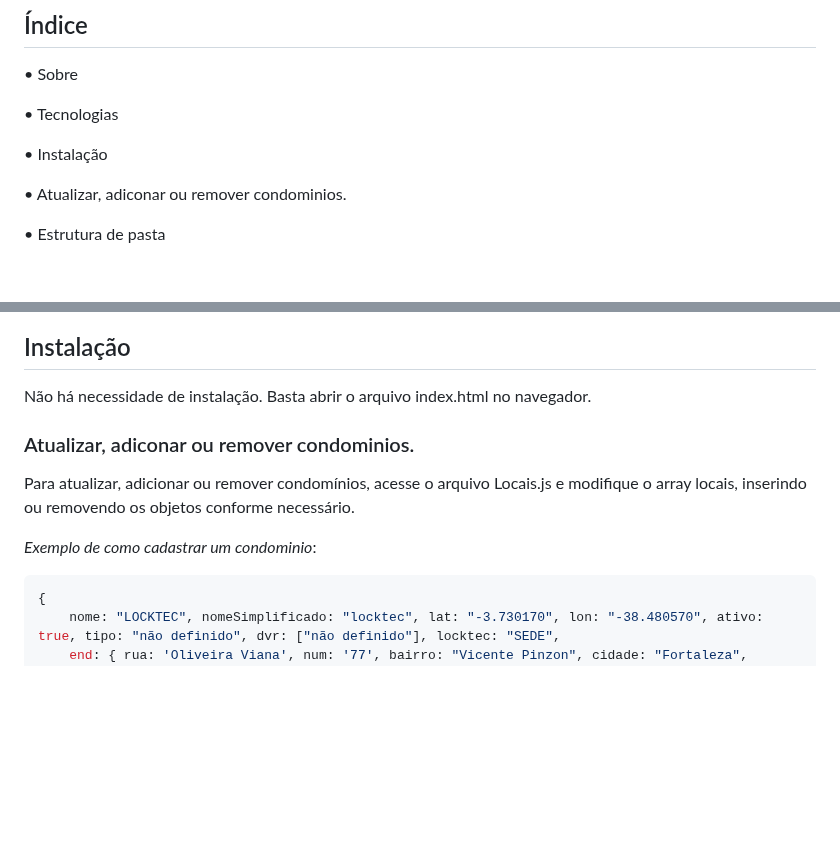
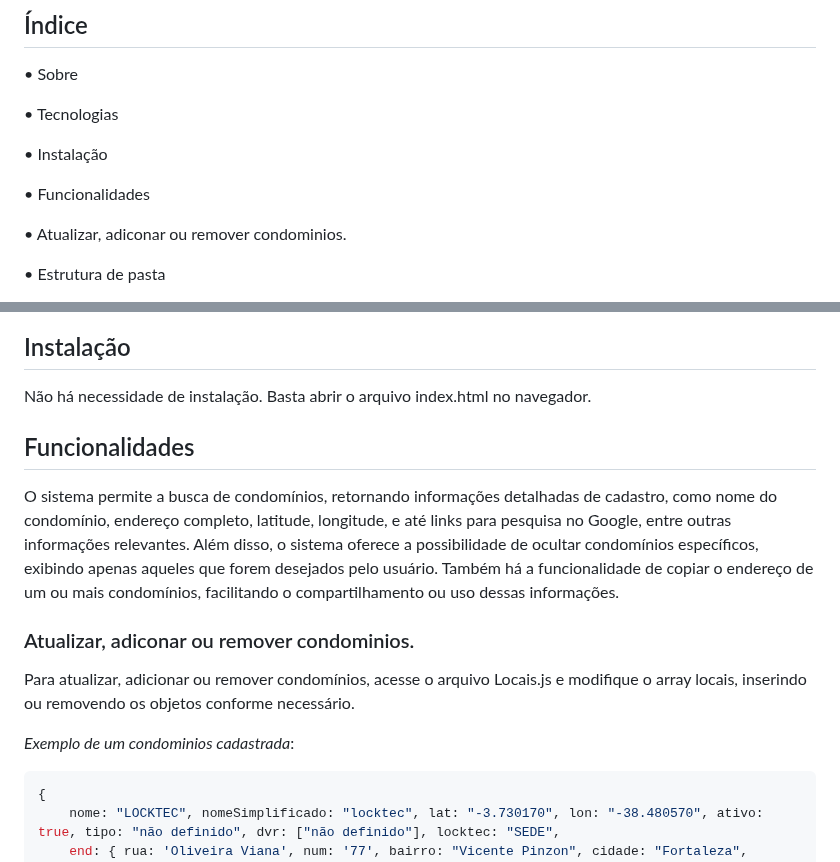
Before and after one commit to DaniloCastroCE/mapa-locktec, a Markdown page: README.md, 2 parts joined by grey strips. Drawn GitHub-style; blank space fills up the shorter version.

````diff
--- a/README.md
+++ b/README.md
@@ -7,6 +7,8 @@
 • Tecnologias
 
 • Instalação
+
+• Funcionalidades
 
 • Atualizar, adiconar ou remover condominios.
 
@@ -34,10 +36,15 @@ Página criada para facilitar a busca de endereços dos condomínios da Locktec,
 
 Não há necessidade de instalação. Basta abrir o arquivo index.html no navegador.
 
+
+## Funcionalidades
+O sistema permite a busca de condomínios, retornando informações detalhadas de cadastro, como nome do condomínio, endereço completo, latitude, longitude, e até links para pesquisa no Google, entre outras informações relevantes. Além disso, o sistema oferece a possibilidade de ocultar condomínios específicos, exibindo apenas aqueles que forem desejados pelo usuário. Também há a funcionalidade de copiar o endereço de um ou mais condomínios, facilitando o compartilhamento ou uso dessas informações.
+
+
 ### Atualizar, adiconar ou remover condominios.
 Para atualizar, adicionar ou remover condomínios, acesse o arquivo Locais.js e modifique o array locais, inserindo ou removendo os objetos conforme necessário.
 
-*Exemplo de como cadastrar um condominio*:
+*Exemplo de um condominios cadastrada*:
 
 ```javascript
 {
````
